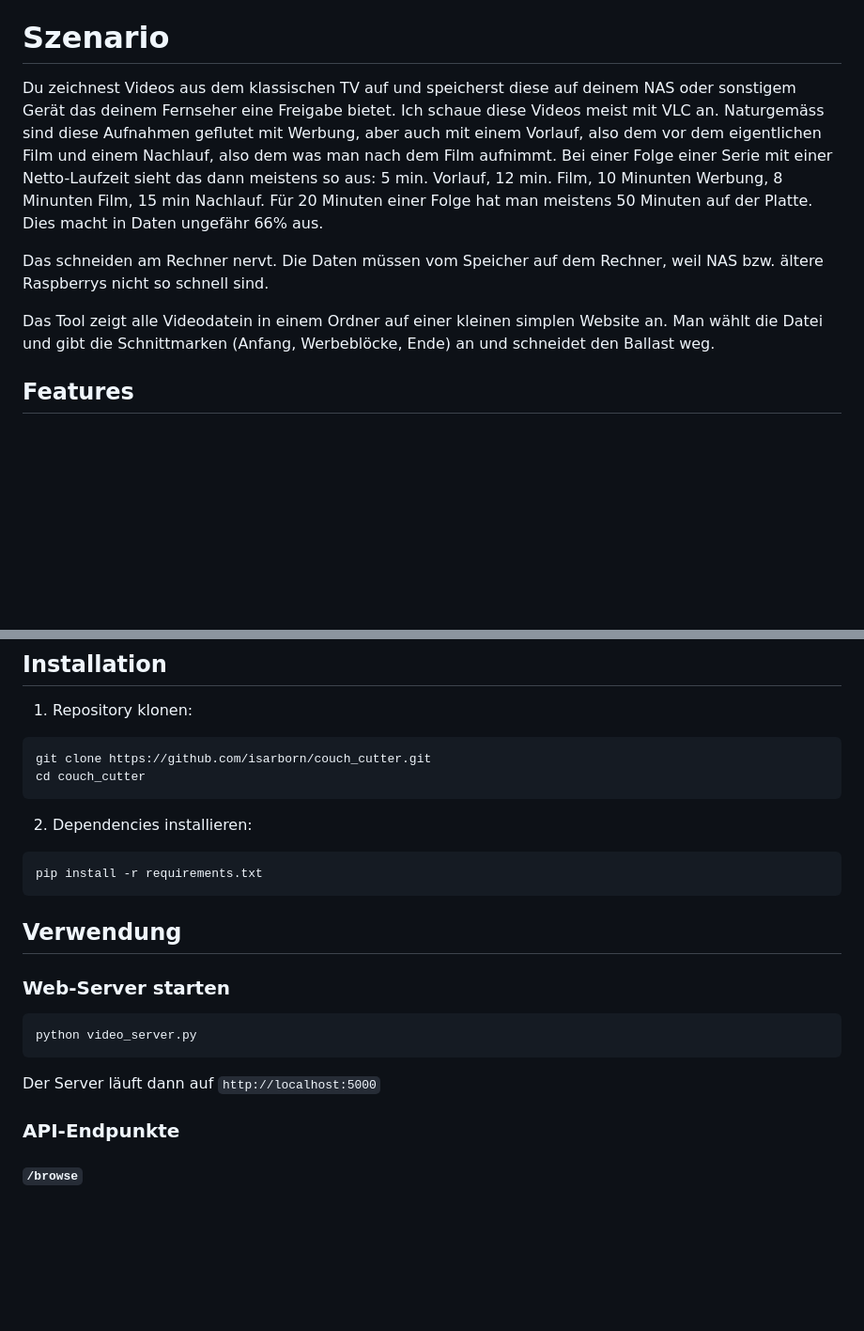
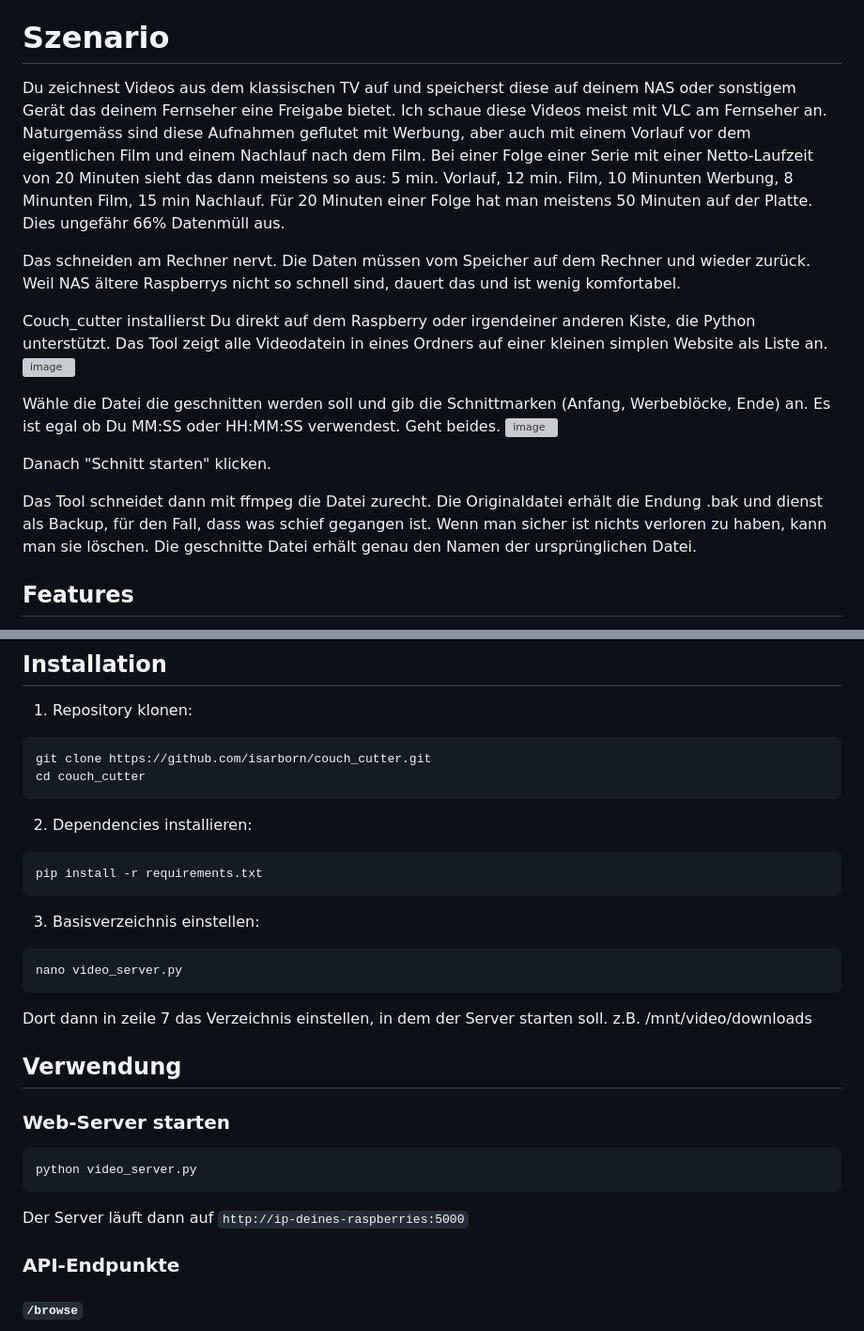
Before and after one commit to isarborn/couch_cutter, a Markdown page: README.md, 2 parts joined by grey strips. Shown at 94% size. Rendered like a GitHub page; blank space fills up the shorter version; grey boxes are pictures that could not be loaded.

Commit message:
Revise README for better readability and accuracy
Updated README.md to improve clarity and fix typos.

````diff
--- a/README.md
+++ b/README.md
@@ -4,14 +4,26 @@ Ein Video-Schnitt-Tool zum Entfernen von Werbung, Intros und Pre-Rolls aus Video
 
 # Szenario
 
-Du zeichnest Videos aus dem klassischen TV auf und speicherst diese auf deinem NAS oder sonstigem Gerät das deinem Fernseher eine Freigabe bietet. Ich schaue diese Videos meist mit VLC an.
-Naturgemäss sind diese Aufnahmen geflutet mit Werbung, aber auch mit einem Vorlauf, also dem vor dem eigentlichen Film und einem Nachlauf, also dem was man nach dem Film aufnimmt.
-Bei einer Folge einer Serie mit einer Netto-Laufzeit sieht das dann meistens so aus: 5 min. Vorlauf, 12 min. Film, 10 Minunten Werbung, 8 Minunten Film, 15 min Nachlauf.
-Für 20 Minuten einer Folge hat man meistens 50 Minuten auf der Platte. Dies macht in Daten ungefähr 66% aus.
+Du zeichnest Videos aus dem klassischen TV auf und speicherst diese auf deinem NAS oder sonstigem Gerät das deinem Fernseher eine Freigabe bietet. Ich schaue diese Videos meist mit VLC am Fernseher an.
+Naturgemäss sind diese Aufnahmen geflutet mit Werbung, aber auch mit einem Vorlauf vor dem eigentlichen Film und einem Nachlauf nach dem Film.
+Bei einer Folge einer Serie mit einer Netto-Laufzeit von 20 Minuten sieht das dann meistens so aus: 5 min. Vorlauf, 12 min. Film, 10 Minunten Werbung, 8 Minunten Film, 15 min Nachlauf.
+Für 20 Minuten einer Folge hat man meistens 50 Minuten auf der Platte. Dies ungefähr 66% Datenmüll aus.
 
-Das schneiden am Rechner nervt. Die Daten müssen vom Speicher auf dem Rechner, weil NAS bzw. ältere Raspberrys nicht so schnell sind.
+Das schneiden am Rechner nervt. Die Daten müssen vom Speicher auf dem Rechner und wieder zurück. Weil NAS ältere Raspberrys nicht so schnell sind, dauert das und ist wenig komfortabel.
 
-Das Tool zeigt alle Videodatein in einem Ordner auf einer kleinen simplen Website an. Man wählt die Datei und gibt die Schnittmarken (Anfang, Werbeblöcke, Ende) an und schneidet den Ballast weg.
+Couch_cutter installierst Du direkt auf dem Raspberry oder irgendeiner anderen Kiste, die Python unterstützt.
+Das Tool zeigt alle Videodatein in eines Ordners auf einer kleinen simplen Website als Liste an.
+<img width="647" height="599" alt="image" src="https://github.com/user-attachments/assets/3394d6e3-faeb-4b44-8a5d-9d523b786446" />
+
+Wähle die Datei die geschnitten werden soll und gib die Schnittmarken (Anfang, Werbeblöcke, Ende) an. Es ist egal ob Du MM:SS oder HH:MM:SS verwendest. Geht beides.
+<img width="821" height="244" alt="image" src="https://github.com/user-attachments/assets/f9577118-4197-44fe-8229-a273291a580f" />
+
+Danach "Schnitt starten" klicken.
+
+Das Tool schneidet dann mit ffmpeg die Datei zurecht. Die Originaldatei erhält die Endung .bak und dienst als Backup, für den Fall, dass was schief gegangen ist. Wenn man sicher ist nichts
+verloren zu haben, kann man sie löschen.
+Die geschnitte Datei erhält genau den Namen der ursprünglichen Datei.
+
 
 ## Features
 
@@ -40,6 +52,11 @@ cd couch_cutter
 ```bash
 pip install -r requirements.txt
 ```
+3. Basisverzeichnis einstellen:
+```bash
+nano video_server.py
+```
+Dort dann in zeile 7 das Verzeichnis einstellen, in dem der Server starten soll. z.B. /mnt/video/downloads
 
 ## Verwendung
 
@@ -49,7 +66,7 @@ pip install -r requirements.txt
 python video_server.py
 ```
 
-Der Server läuft dann auf `http://localhost:5000`
+Der Server läuft dann auf `http://ip-deines-raspberries:5000`
 
 ### API-Endpunkte
 
````
